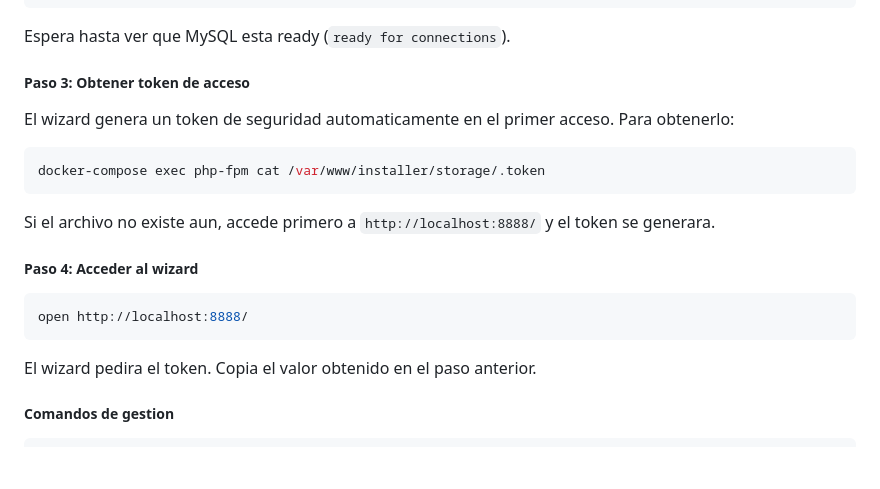
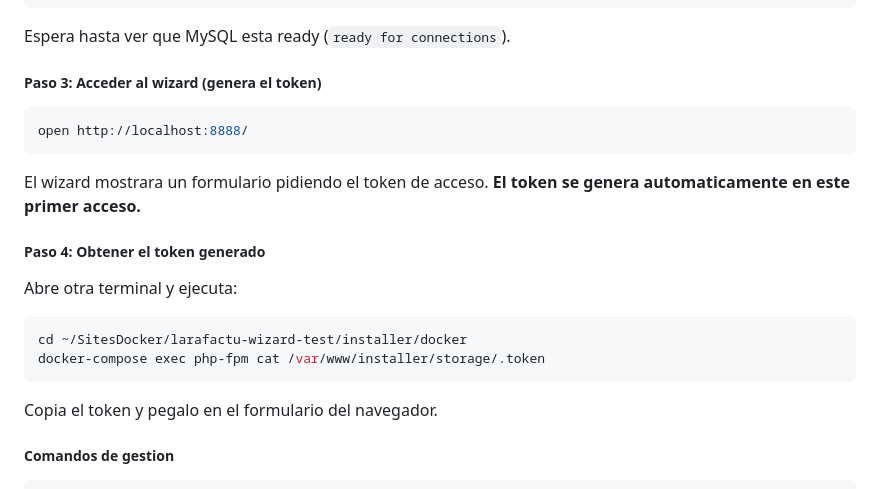
Before and after one commit to AichaDigital/larafactu, a Markdown page: docs/DEVELOPMENT_WIZARD_TESTING.md, the part around the change. Drawn GitHub-style; blank space fills up the shorter version.

Commit message:
docs: clarify token generation order in wizard testing guide

````diff
--- a/docs/DEVELOPMENT_WIZARD_TESTING.md
+++ b/docs/DEVELOPMENT_WIZARD_TESTING.md
@@ -79,23 +79,24 @@ docker-compose logs --tail=50
 
 Espera hasta ver que MySQL esta ready (`ready for connections`).
 
-##### Paso 3: Obtener token de acceso
-
-El wizard genera un token de seguridad automaticamente en el primer acceso. Para obtenerlo:
-
-```bash
-docker-compose exec php-fpm cat /var/www/installer/storage/.token
-```
-
-Si el archivo no existe aun, accede primero a `http://localhost:8888/` y el token se generara.
-
-##### Paso 4: Acceder al wizard
+##### Paso 3: Acceder al wizard (genera el token)
 
 ```bash
 open http://localhost:8888/
 ```
 
-El wizard pedira el token. Copia el valor obtenido en el paso anterior.
+El wizard mostrara un formulario pidiendo el token de acceso. **El token se genera automaticamente en este primer acceso.**
+
+##### Paso 4: Obtener el token generado
+
+Abre otra terminal y ejecuta:
+
+```bash
+cd ~/SitesDocker/larafactu-wizard-test/installer/docker
+docker-compose exec php-fpm cat /var/www/installer/storage/.token
+```
+
+Copia el token y pegalo en el formulario del navegador.
 
 ##### Comandos de gestion
 
````
